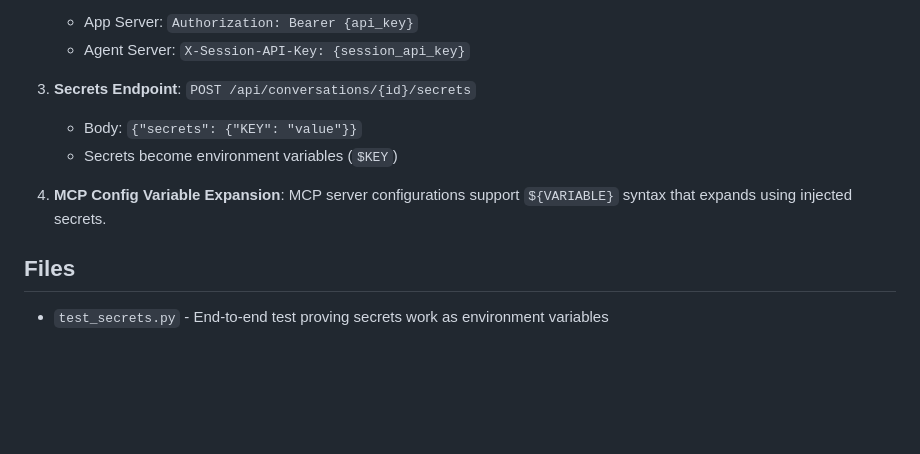
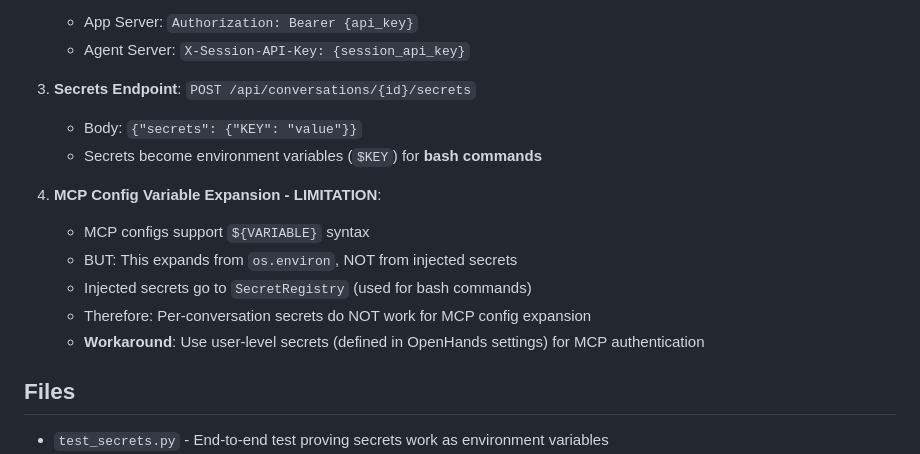
Before and after one commit to jpshackelford/oh-examples, a Markdown page: per-conversation-secrets/README.md, the part around the change. Drawn GitHub-style; blank space fills up the shorter version.

Commit message:
Document MCP config limitation for per-conversation secrets
Key finding: Per-conversation secrets injected via REST API are stored in
SecretRegistry and work for bash commands, but do NOT work for MCP config
variable expansion (which uses os.environ).

Workaround: Use user-level secrets for MCP authentication.

Co-authored-by: openhands <openhands@all-hands.dev>

```diff
--- a/per-conversation-secrets/README.md
+++ b/per-conversation-secrets/README.md
@@ -43,10 +43,14 @@ a session-specific credential.
 
 3. **Secrets Endpoint**: `POST /api/conversations/{id}/secrets`
    - Body: `{"secrets": {"KEY": "value"}}`
-   - Secrets become environment variables (`$KEY`)
+   - Secrets become environment variables (`$KEY`) for **bash commands**
 
-4. **MCP Config Variable Expansion**: MCP server configurations support `${VARIABLE}`
-   syntax that expands using injected secrets.
+4. **MCP Config Variable Expansion - LIMITATION**:
+   - MCP configs support `${VARIABLE}` syntax
+   - BUT: This expands from `os.environ`, NOT from injected secrets
+   - Injected secrets go to `SecretRegistry` (used for bash commands)
+   - Therefore: Per-conversation secrets do NOT work for MCP config expansion
+   - **Workaround**: Use user-level secrets (defined in OpenHands settings) for MCP authentication
 
 ## Files
 
```
